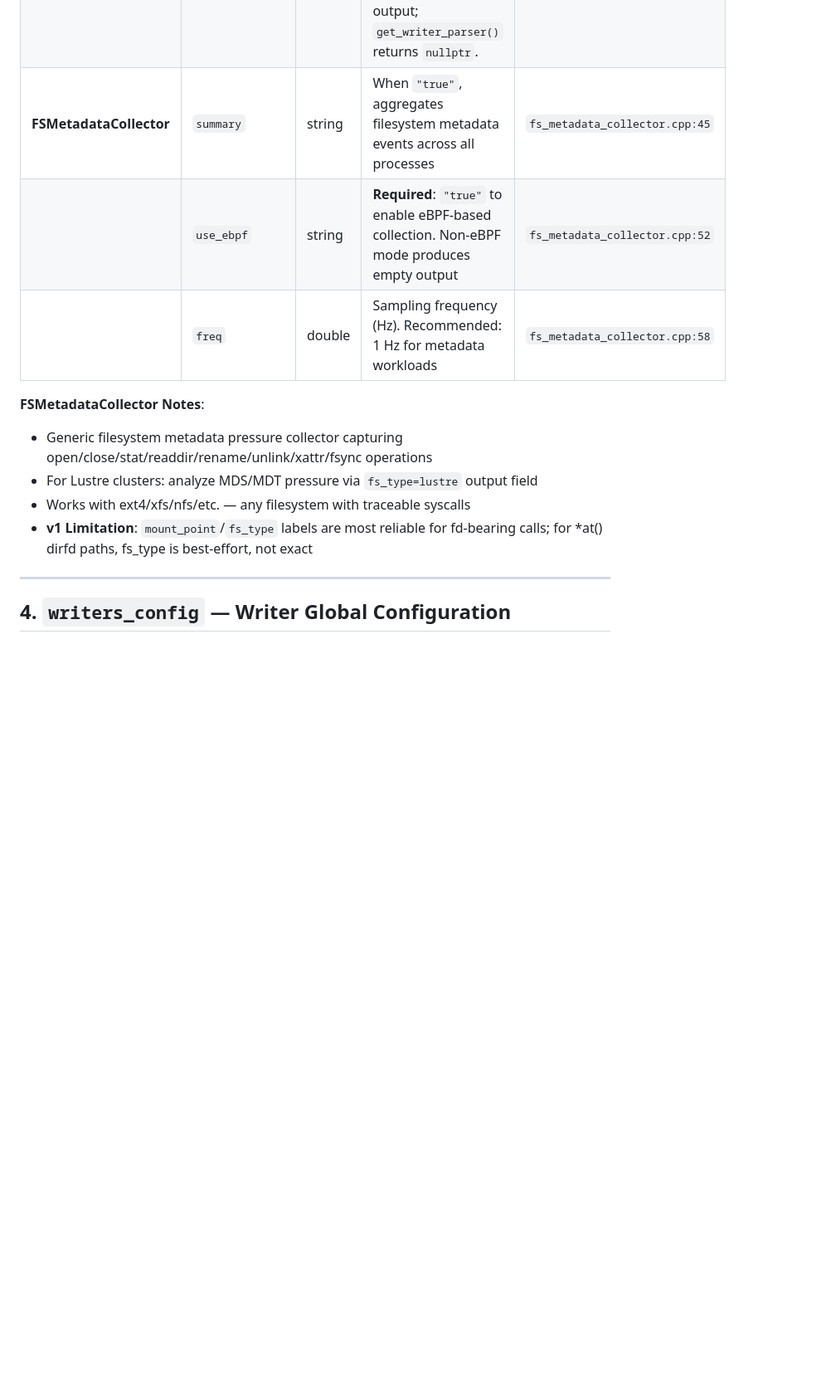
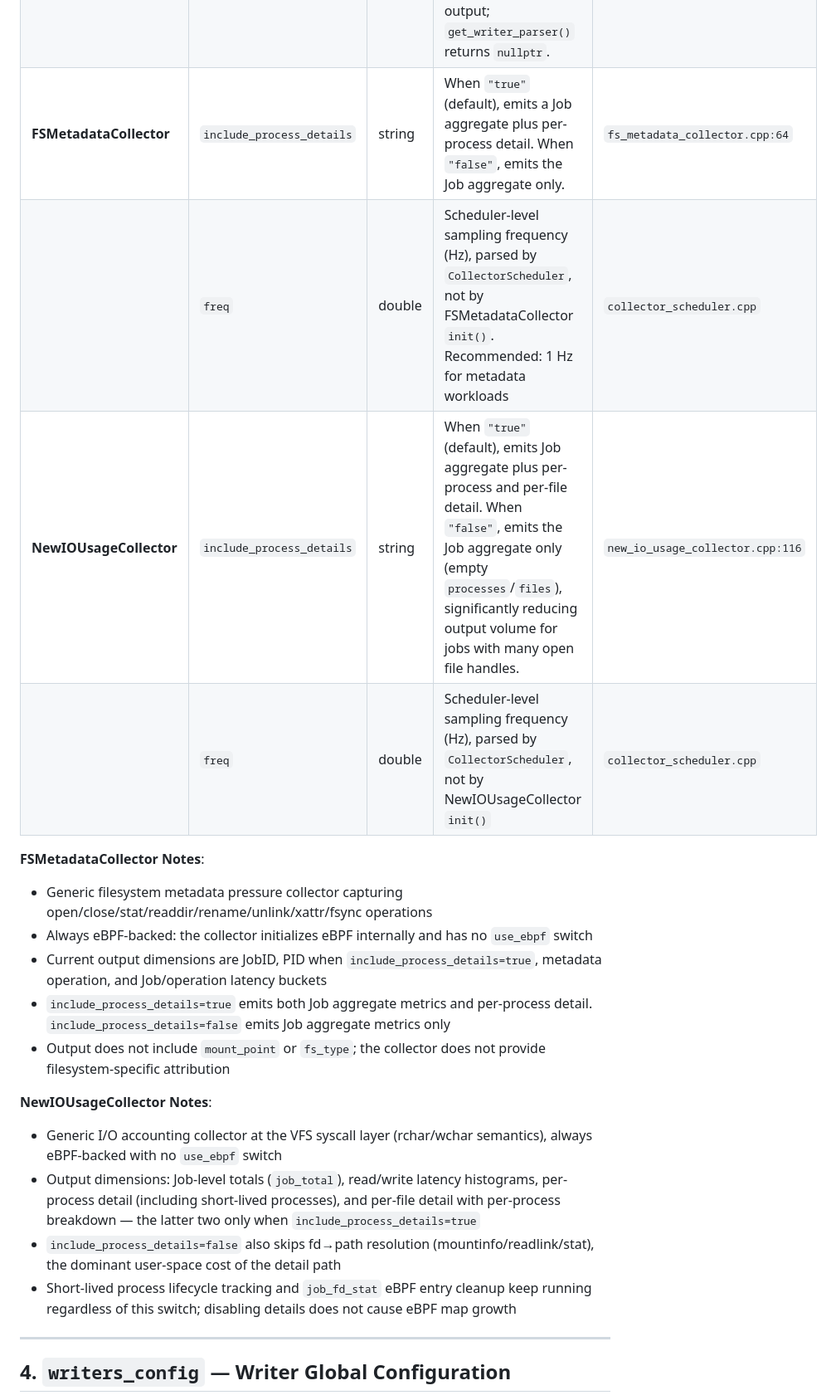
Before and after one commit to joblens-org/JobLens, a Markdown page: doc/configuration.md, the part around the change. Shown at 83% size. GitHub-like rendering; blank space fills up the shorter version.

Commit message:
feat(collectors): 添加 include_process_details 配置以控制 FSMetadataCollector 和 NewIOUsageCollector 的输出细节

```diff
--- a/doc/configuration.md
+++ b/doc/configuration.md
@@ -172,15 +172,23 @@ The collector's `init(json_cfg)` method receives a JSON object converted from th
 | | `freq` | double | Additionally read in `init()`: used to calculate GPU cache refresh interval (`1.0 / (freq * 1.5)`). This is in addition to the scheduler-level `freq`. | `gpu_usage_collector.cpp:156-197` |
 | **ProcCollector** | *(none)* | — | No init config parameters. Reads process information from `/proc/[pid]/stat`, `/proc/[pid]/status`, `/proc/[pid]/io`, etc. **Note**: source code marks this collector for future deprecation (`//TODO: 这个模块将会逐步弃用`). | `proc_collector_func.cpp:276-285` |
 | **TaskstatsCollector** | *(none)* | — | No init config parameters. Uses Linux taskstats netlink interface. **Note**: partially implemented — `collect()` method logs PIDs but does not produce data output; `get_writer_parser()` returns `nullptr`. | `taskstats_collector.cpp:44-47` |
-| **FSMetadataCollector** | `summary` | string | When `"true"`, aggregates filesystem metadata events across all processes | `fs_metadata_collector.cpp:45` |
-| | `use_ebpf` | string | **Required**: `"true"` to enable eBPF-based collection. Non-eBPF mode produces empty output | `fs_metadata_collector.cpp:52` |
-| | `freq` | double | Sampling frequency (Hz). Recommended: 1 Hz for metadata workloads | `fs_metadata_collector.cpp:58` |
+| **FSMetadataCollector** | `include_process_details` | string | When `"true"` (default), emits a Job aggregate plus per-process detail. When `"false"`, emits the Job aggregate only. | `fs_metadata_collector.cpp:64` |
+| | `freq` | double | Scheduler-level sampling frequency (Hz), parsed by `CollectorScheduler`, not by FSMetadataCollector `init()`. Recommended: 1 Hz for metadata workloads | `collector_scheduler.cpp` |
+| **NewIOUsageCollector** | `include_process_details` | string | When `"true"` (default), emits Job aggregate plus per-process and per-file detail. When `"false"`, emits the Job aggregate only (empty `processes`/`files`), significantly reducing output volume for jobs with many open file handles. | `new_io_usage_collector.cpp:116` |
+| | `freq` | double | Scheduler-level sampling frequency (Hz), parsed by `CollectorScheduler`, not by NewIOUsageCollector `init()` | `collector_scheduler.cpp` |
 
 **FSMetadataCollector Notes**:
 - Generic filesystem metadata pressure collector capturing open/close/stat/readdir/rename/unlink/xattr/fsync operations
-- For Lustre clusters: analyze MDS/MDT pressure via `fs_type=lustre` output field
-- Works with ext4/xfs/nfs/etc. — any filesystem with traceable syscalls
-- **v1 Limitation**: `mount_point`/`fs_type` labels are most reliable for fd-bearing calls; for *at() dirfd paths, fs_type is best-effort, not exact
+- Always eBPF-backed: the collector initializes eBPF internally and has no `use_ebpf` switch
+- Current output dimensions are JobID, PID when `include_process_details=true`, metadata operation, and Job/operation latency buckets
+- `include_process_details=true` emits both Job aggregate metrics and per-process detail. `include_process_details=false` emits Job aggregate metrics only
+- Output does not include `mount_point` or `fs_type`; the collector does not provide filesystem-specific attribution
+
+**NewIOUsageCollector Notes**:
+- Generic I/O accounting collector at the VFS syscall layer (rchar/wchar semantics), always eBPF-backed with no `use_ebpf` switch
+- Output dimensions: Job-level totals (`job_total`), read/write latency histograms, per-process detail (including short-lived processes), and per-file detail with per-process breakdown — the latter two only when `include_process_details=true`
+- `include_process_details=false` also skips fd→path resolution (mountinfo/readlink/stat), the dominant user-space cost of the detail path
+- Short-lived process lifecycle tracking and `job_fd_stat` eBPF entry cleanup keep running regardless of this switch; disabling details does not cause eBPF map growth
 
 ---
 
```
Also changed, not shown: doc/configuration_zh.md (+14 -6 lines).
